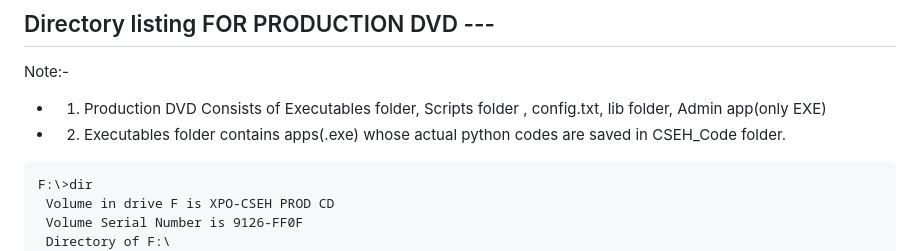
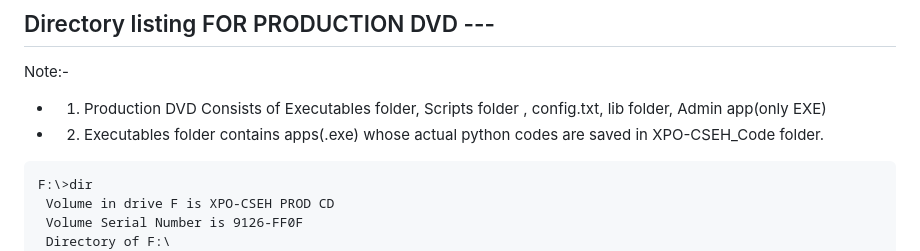
Before and after one commit to anshumaneducation/XPO-CSEH_Codes, a Markdown page: README.md, the part around the change. Drawn GitHub-style.

Commit message:
added some configurations

````diff
--- a/README.md
+++ b/README.md
@@ -39,7 +39,7 @@
 ## Directory listing FOR PRODUCTION DVD ---
 Note:-
 - 1. Production DVD Consists of Executables folder, Scripts folder , config.txt, lib folder, Admin app(only EXE)
-- 2. Executables folder contains apps(.exe) whose actual python codes are saved in CSEH_Code folder.
+- 2. Executables folder contains apps(.exe) whose actual python codes are saved in XPO-CSEH_Code folder.
 ```
 F:\>dir
  Volume in drive F is XPO-CSEH PROD CD
````
